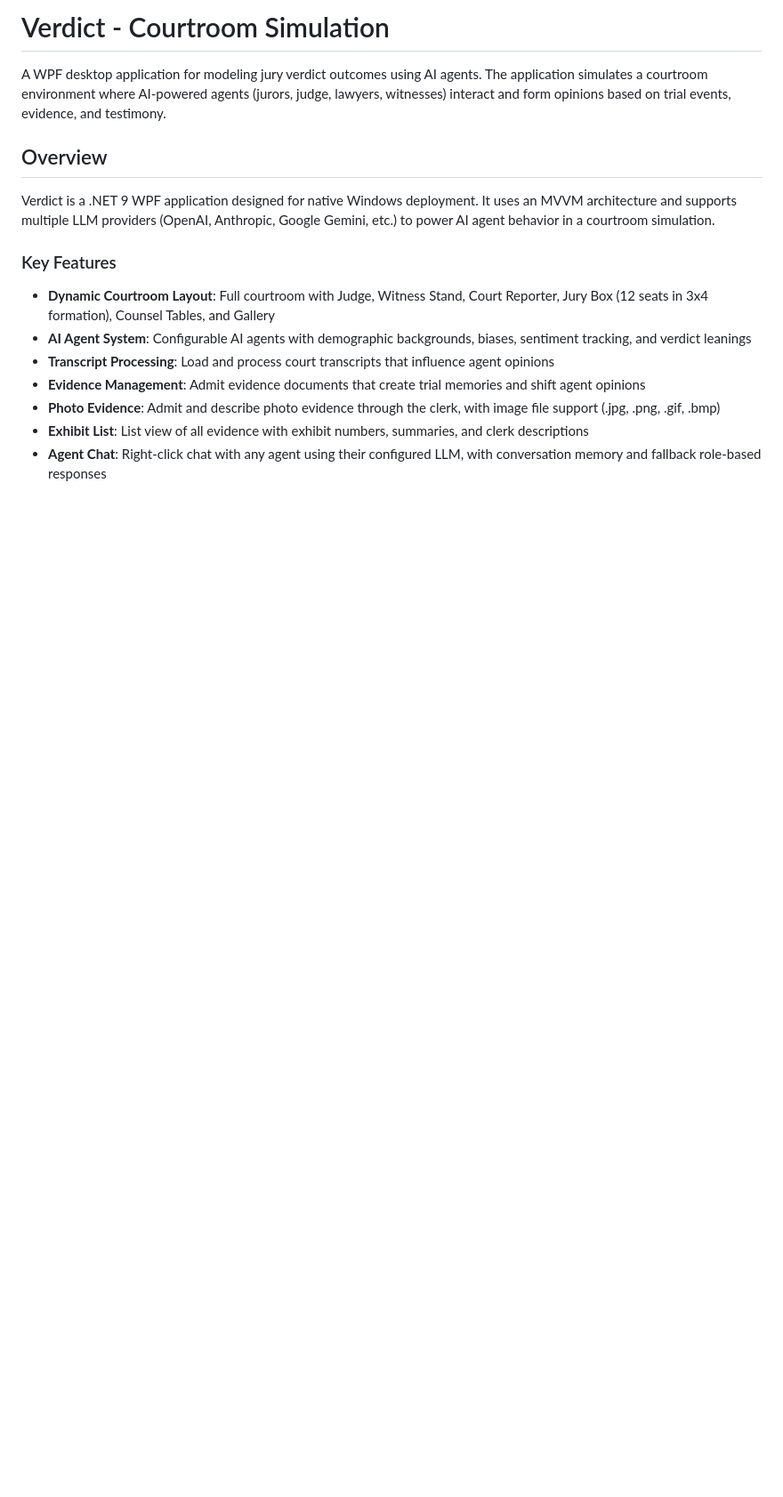
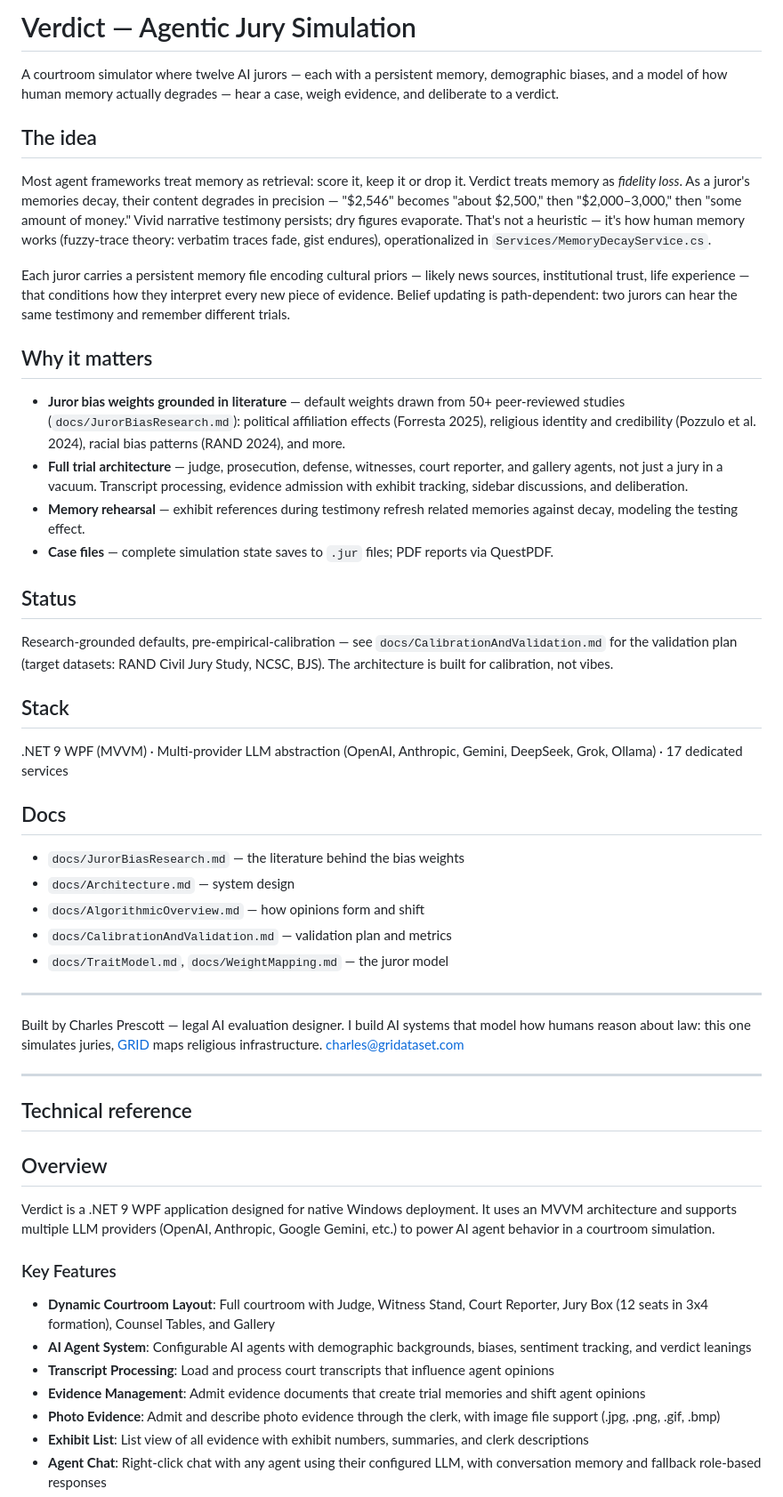
Before and after one commit to Fibinachi/Verdict, a Markdown page: README.md, the part around the change. Shown at 89% size. Drawn GitHub-style; blank space fills up the shorter version.

Commit message:
README: lead with the design story, keep technical reference

```diff
--- a/README.md
+++ b/README.md
@@ -1,6 +1,43 @@
-# Verdict - Courtroom Simulation
+# Verdict — Agentic Jury Simulation
 
-A WPF desktop application for modeling jury verdict outcomes using AI agents. The application simulates a courtroom environment where AI-powered agents (jurors, judge, lawyers, witnesses) interact and form opinions based on trial events, evidence, and testimony.
+A courtroom simulator where twelve AI jurors — each with a persistent memory, demographic biases, and a model of how human memory actually degrades — hear a case, weigh evidence, and deliberate to a verdict.
+
+## The idea
+
+Most agent frameworks treat memory as retrieval: score it, keep it or drop it. Verdict treats memory as *fidelity loss*. As a juror's memories decay, their content degrades in precision — "$2,546" becomes "about $2,500," then "$2,000–3,000," then "some amount of money." Vivid narrative testimony persists; dry figures evaporate. That's not a heuristic — it's how human memory works (fuzzy-trace theory: verbatim traces fade, gist endures), operationalized in `Services/MemoryDecayService.cs`.
+
+Each juror carries a persistent memory file encoding cultural priors — likely news sources, institutional trust, life experience — that conditions how they interpret every new piece of evidence. Belief updating is path-dependent: two jurors can hear the same testimony and remember different trials.
+
+## Why it matters
+
+- **Juror bias weights grounded in literature** — default weights drawn from 50+ peer-reviewed studies (`docs/JurorBiasResearch.md`): political affiliation effects (Forresta 2025), religious identity and credibility (Pozzulo et al. 2024), racial bias patterns (RAND 2024), and more.
+- **Full trial architecture** — judge, prosecution, defense, witnesses, court reporter, and gallery agents, not just a jury in a vacuum. Transcript processing, evidence admission with exhibit tracking, sidebar discussions, and deliberation.
+- **Memory rehearsal** — exhibit references during testimony refresh related memories against decay, modeling the testing effect.
+- **Case files** — complete simulation state saves to `.jur` files; PDF reports via QuestPDF.
+
+## Status
+
+Research-grounded defaults, pre-empirical-calibration — see `docs/CalibrationAndValidation.md` for the validation plan (target datasets: RAND Civil Jury Study, NCSC, BJS). The architecture is built for calibration, not vibes.
+
+## Stack
+
+.NET 9 WPF (MVVM) · Multi-provider LLM abstraction (OpenAI, Anthropic, Gemini, DeepSeek, Grok, Ollama) · 17 dedicated services
+
+## Docs
+
+- `docs/JurorBiasResearch.md` — the literature behind the bias weights
+- `docs/Architecture.md` — system design
+- `docs/AlgorithmicOverview.md` — how opinions form and shift
+- `docs/CalibrationAndValidation.md` — validation plan and metrics
+- `docs/TraitModel.md`, `docs/WeightMapping.md` — the juror model
+
+---
+
+Built by Charles Prescott — legal AI evaluation designer. I build AI systems that model how humans reason about law: this one simulates juries, [GRID](https://github.com/Fibinachi/grid-demos) maps religious infrastructure. [charles@gridataset.com](mailto:charles@gridataset.com)
+
+---
+
+## Technical reference
 
 ## Overview
 
```
